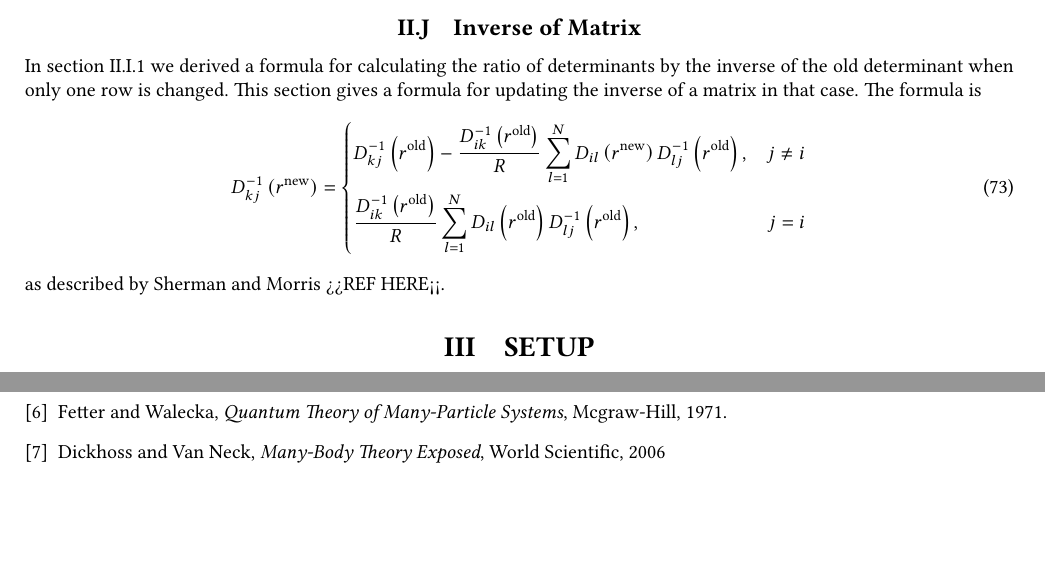
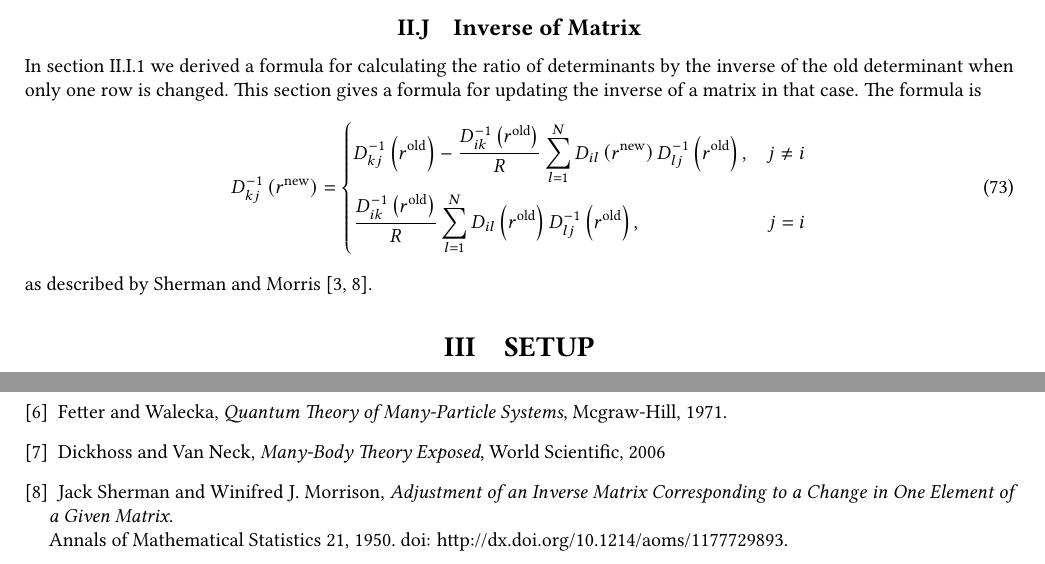
Before and after one commit to Oo1Insane1oO/FYS4411, a LaTeX document (project2/text/project2.tex): two parts of page 9 of 9, joined at a grey line, cut so that both start at the same text, the shorter picture padded with empty space. Compiled offline with pdfLaTeX.

Commit message:
expanded test for 2 electron energy, ref for Sherman Morrison formula

```diff
--- a/project2/text/project2.tex
+++ b/project2/text/project2.tex
@@ -935,7 +935,7 @@
                 \end{aligned}\right.
             \label{eq:InvUpdate}
         \end{equation}
-    as described by Sherman and Morris >>REF HERE<<.
+    as described by Sherman and Morris \cite{vmc,shermorInv}.
 
 \section{SETUP}
 \label{sec:setup}
@@ -975,6 +975,9 @@
         Dickhoss and Van Neck,
         \textit{Many-Body Theory Exposed},
         World Scientific, 2006
+    \bibitem{shermorInv}
+        Jack Sherman and Winifred J. Morrison,
+        \textit{Adjustment of an Inverse Matrix Corresponding to a Change in One Element of a Given Matrix.} \\
+        Annals of Mathematical Statistics 21, 1950. doi: \url{http://dx.doi.org/10.1214/aoms/1177729893}.
 \end{thebibliography}
-
 \end{document}
```
Also changed, not shown: project2/text/project2.pdf, 3 other files.
